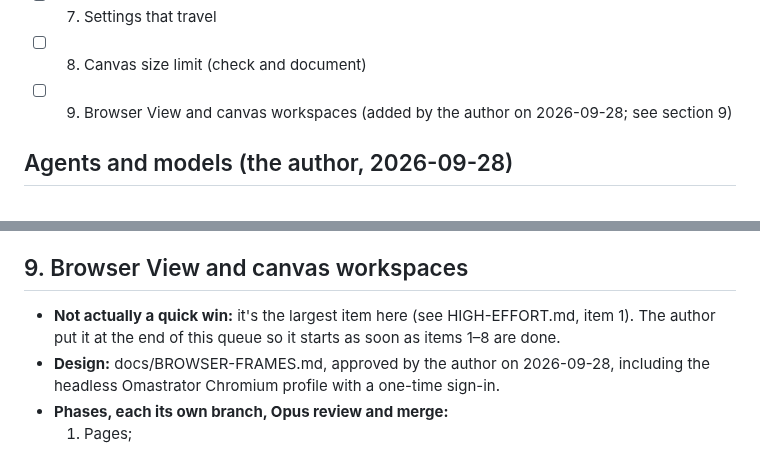
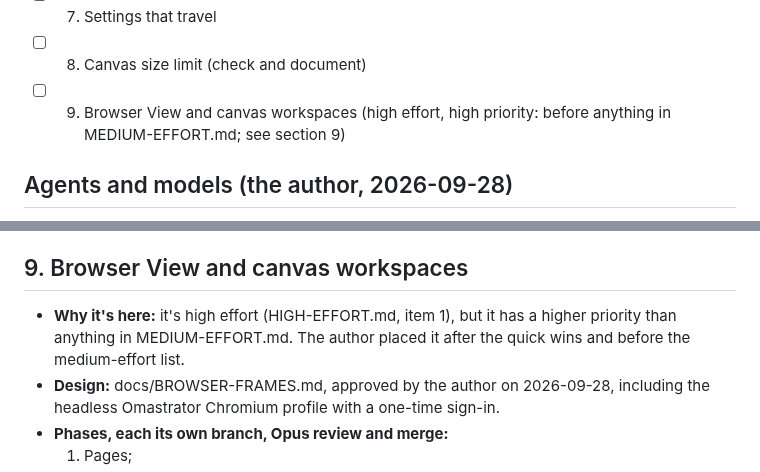
Before and after one commit to iretonsean/Omastrator, a Markdown page: docs/backlog/QUICK-WINS.md, 2 parts joined by grey strips. Drawn GitHub-style.

Commit message:
Backlog: Browser View is high priority, ahead of medium effort
Co-Authored-By: Claude Opus 5.5 <noreply@anthropic.com>
Claude-Session: https://claude.ai/code/session_016cPXoE5HEzU3miPdgfKxde

```diff
--- a/docs/backlog/QUICK-WINS.md
+++ b/docs/backlog/QUICK-WINS.md
@@ -22,8 +22,8 @@ file with the work. Don't delete finished items.
 - [ ] 6. Lock Document (read-only mode)
 - [ ] 7. Settings that travel
 - [ ] 8. Canvas size limit (check and document)
-- [ ] 9. Browser View and canvas workspaces (added by the author on
-      2026-09-28; see section 9)
+- [ ] 9. Browser View and canvas workspaces (high effort, high priority:
+      before anything in MEDIUM-EFFORT.md; see section 9)
 
 ## Agents and models (the author, 2026-09-28)
 
@@ -128,9 +128,9 @@ file with the work. Don't delete finished items.
 - **Done when:** the README states a tested limit.
 
 ## 9. Browser View and canvas workspaces
-- **Not actually a quick win:** it's the largest item here (see
-  HIGH-EFFORT.md, item 1). The author put it at the end of this queue so it
-  starts as soon as items 1–8 are done.
+- **Why it's here:** it's high effort (HIGH-EFFORT.md, item 1), but it has
+  a higher priority than anything in MEDIUM-EFFORT.md. The author placed it
+  after the quick wins and before the medium-effort list.
 - **Design:** docs/BROWSER-FRAMES.md, approved by the author on
   2026-09-28, including the headless Omastrator Chromium profile with a
   one-time sign-in.
```
